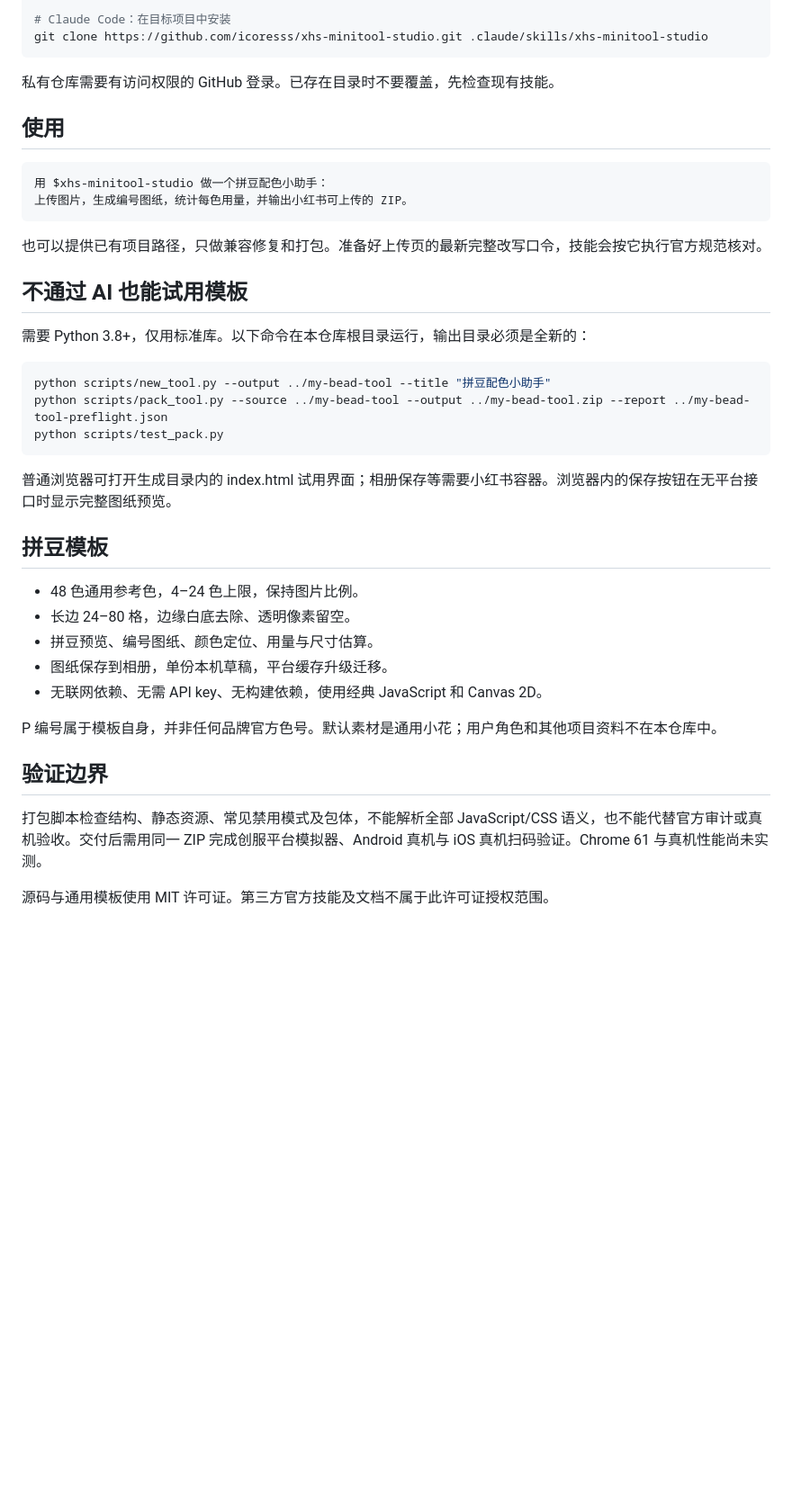
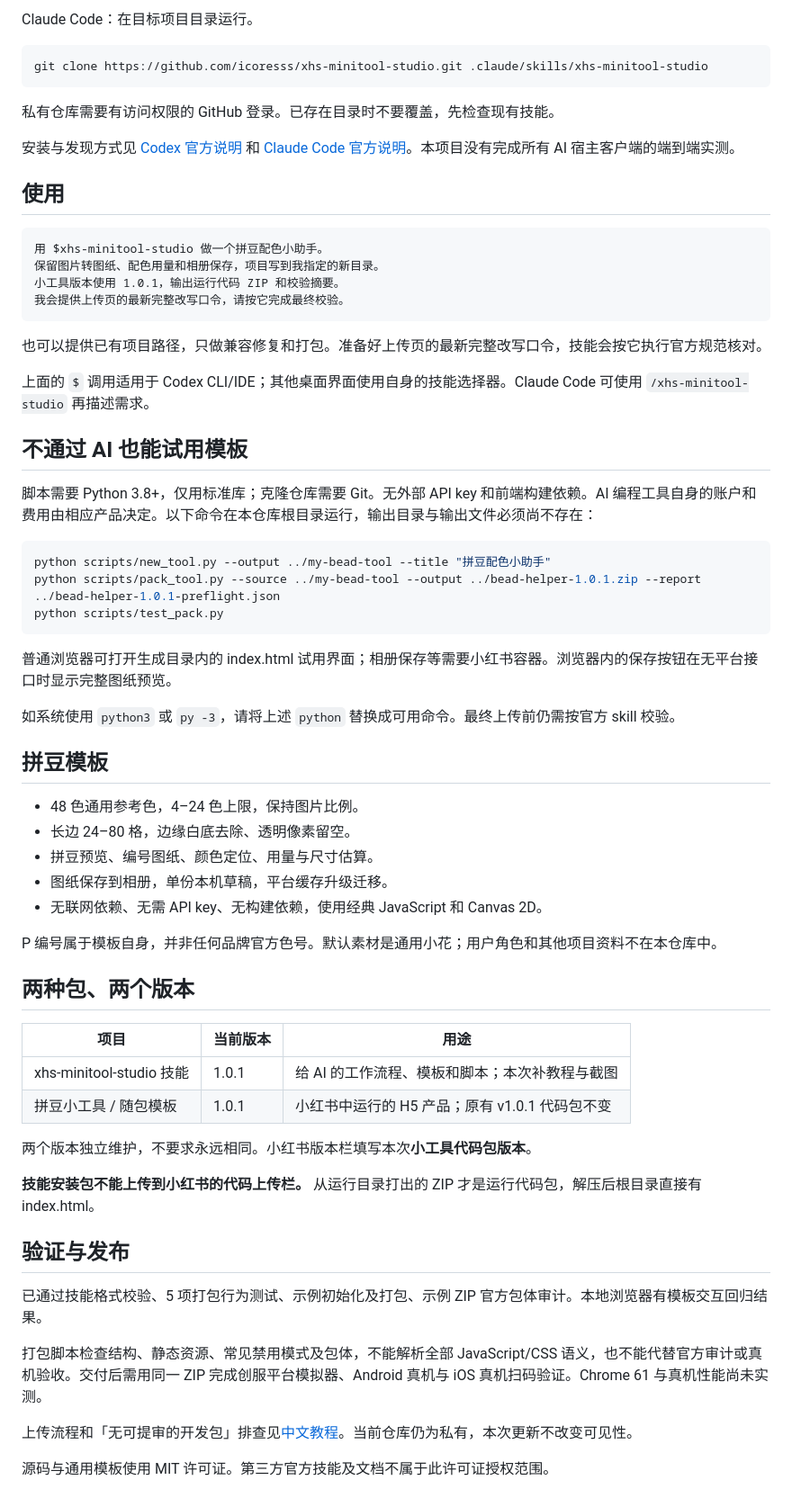
Before and after one commit to icoresss/xhs-minitool-studio, a Markdown page: README.md, the part around the change printed below. Shown: that part at 90% size. Drawn GitHub-style; blank space fills up the shorter version.

````diff
--- a/README.md
+++ b/README.md
@@ -14,30 +40,40 @@ git clone https://github.com/icoresss/xhs-minitool-studio.git ~/.codex/skills/xh
 
-# Claude Code：在目标项目中安装
+Claude Code：在目标项目目录运行。
+
+```sh
 git clone https://github.com/icoresss/xhs-minitool-studio.git .claude/skills/xhs-minitool-studio
 ```
 
 私有仓库需要有访问权限的 GitHub 登录。已存在目录时不要覆盖，先检查现有技能。
 
+安装与发现方式见 [Codex 官方说明](https://developers.openai.com/codex/skills) 和 [Claude Code 官方说明](https://code.claude.com/docs/en/skills)。本项目没有完成所有 AI 宿主客户端的端到端实测。
+
 ## 使用
 
 ```text
-用 $xhs-minitool-studio 做一个拼豆配色小助手：
-上传图片，生成编号图纸，统计每色用量，并输出小红书可上传的 ZIP。
+用 $xhs-minitool-studio 做一个拼豆配色小助手。
+保留图片转图纸、配色用量和相册保存，项目写到我指定的新目录。
+小工具版本使用 1.0.1，输出运行代码 ZIP 和校验摘要。
+我会提供上传页的最新完整改写口令，请按它完成最终校验。
 ```
 
 也可以提供已有项目路径，只做兼容修复和打包。准备好上传页的最新完整改写口令，技能会按它执行官方规范核对。
 
+上面的 `$` 调用适用于 Codex CLI/IDE；其他桌面界面使用自身的技能选择器。Claude Code 可使用 `/xhs-minitool-studio` 再描述需求。
+
 ## 不通过 AI 也能试用模板
 
-需要 Python 3.8+，仅用标准库。以下命令在本仓库根目录运行，输出目录必须是全新的：
+脚本需要 Python 3.8+，仅用标准库；克隆仓库需要 Git。无外部 API key 和前端构建依赖。AI 编程工具自身的账户和费用由相应产品决定。以下命令在本仓库根目录运行，输出目录与输出文件必须尚不存在：
 
 ```sh
 python scripts/new_tool.py --output ../my-bead-tool --title "拼豆配色小助手"
-python scripts/pack_tool.py --source ../my-bead-tool --output ../my-bead-tool.zip --report ../my-bead-tool-preflight.json
+python scripts/pack_tool.py --source ../my-bead-tool --output ../bead-helper-1.0.1.zip --report ../bead-helper-1.0.1-preflight.json
 python scripts/test_pack.py
 ```
 
 普通浏览器可打开生成目录内的 index.html 试用界面；相册保存等需要小红书容器。浏览器内的保存按钮在无平台接口时显示完整图纸预览。
+
+如系统使用 `python3` 或 `py -3`，请将上述 `python` 替换成可用命令。最终上传前仍需按官方 skill 校验。
 
 ## 拼豆模板
 
@@ -49,8 +85,23 @@ python scripts/test_pack.py
 
 P 编号属于模板自身，并非任何品牌官方色号。默认素材是通用小花；用户角色和其他项目资料不在本仓库中。
 
-## 验证边界
+## 两种包、两个版本
+
+| 项目 | 当前版本 | 用途 |
+| --- | --- | --- |
+| xhs-minitool-studio 技能 | 1.0.1 | 给 AI 的工作流程、模板和脚本；本次补教程与截图 |
+| 拼豆小工具 / 随包模板 | 1.0.1 | 小红书中运行的 H5 产品；原有 v1.0.1 代码包不变 |
+
+两个版本独立维护，不要求永远相同。小红书版本栏填写本次**小工具代码包版本**。
+
+**技能安装包不能上传到小红书的代码上传栏。** 从运行目录打出的 ZIP 才是运行代码包，解压后根目录直接有 index.html。
+
+## 验证与发布
+
+已通过技能格式校验、5 项打包行为测试、示例初始化及打包、示例 ZIP 官方包体审计。本地浏览器有模板交互回归结果。
 
 打包脚本检查结构、静态资源、常见禁用模式及包体，不能解析全部 JavaScript/CSS 语义，也不能代替官方审计或真机验收。交付后需用同一 ZIP 完成创服平台模拟器、Android 真机与 iOS 真机扫码验证。Chrome 61 与真机性能尚未实测。
 
+上传流程和「无可提审的开发包」排查见[中文教程](docs/quickstart.md#上传到小红书)。当前仓库仍为私有，本次更新不改变可见性。
+
 源码与通用模板使用 MIT 许可证。第三方官方技能及文档不属于此许可证授权范围。
````
Also changed, not shown: other parts of README.md (+30 -4 lines), CHANGELOG.md (added, +20 -0 lines), SKILL.md (+1 -1 lines), docs/quickstart.md (added, +188 -0 lines), docs/images/desktop-preview.png (added), docs/images/mobile-preview.png (added), docs/images/numbered-view.png (added), docs/images/sample-chart.png (added), docs/images/sample-input.png (added).
